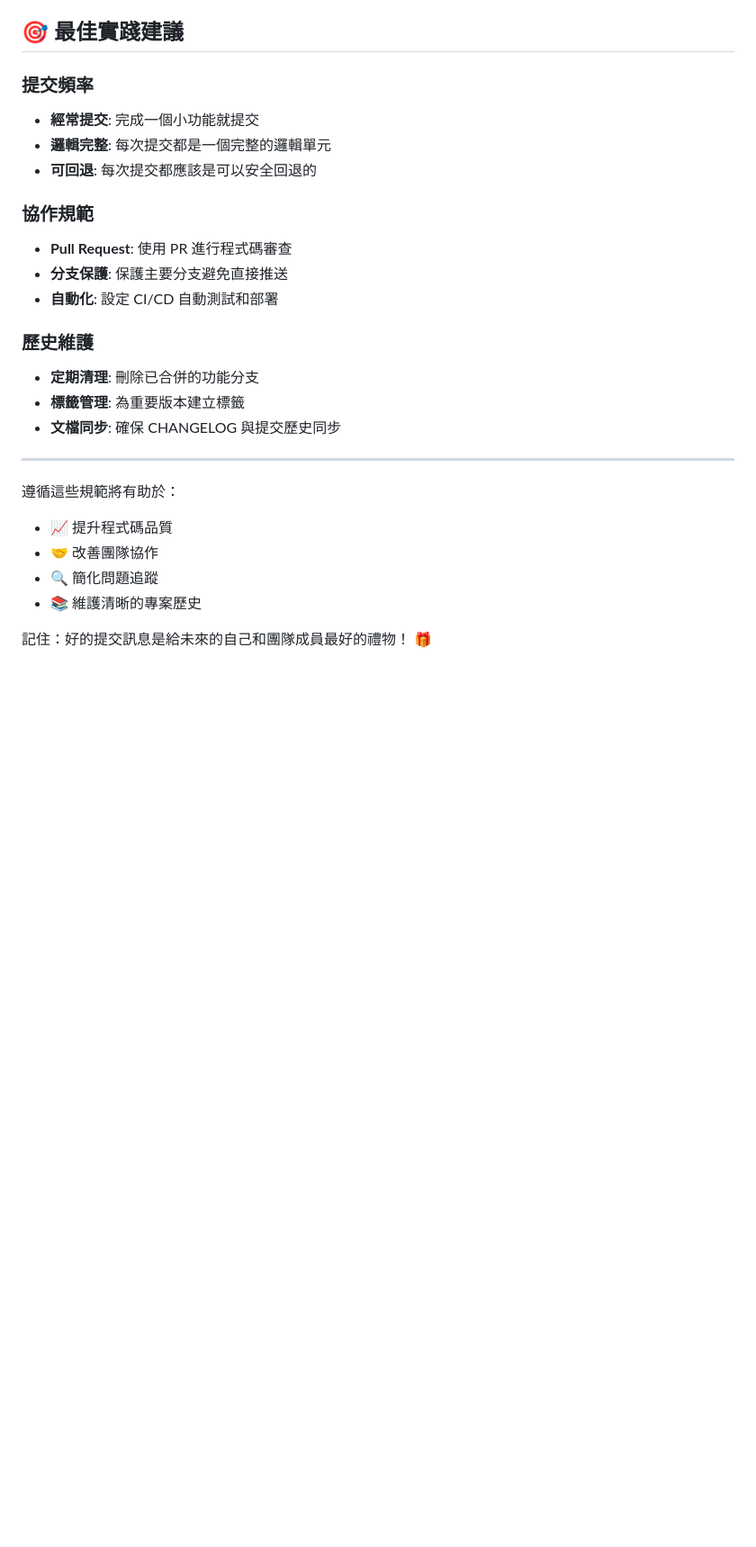
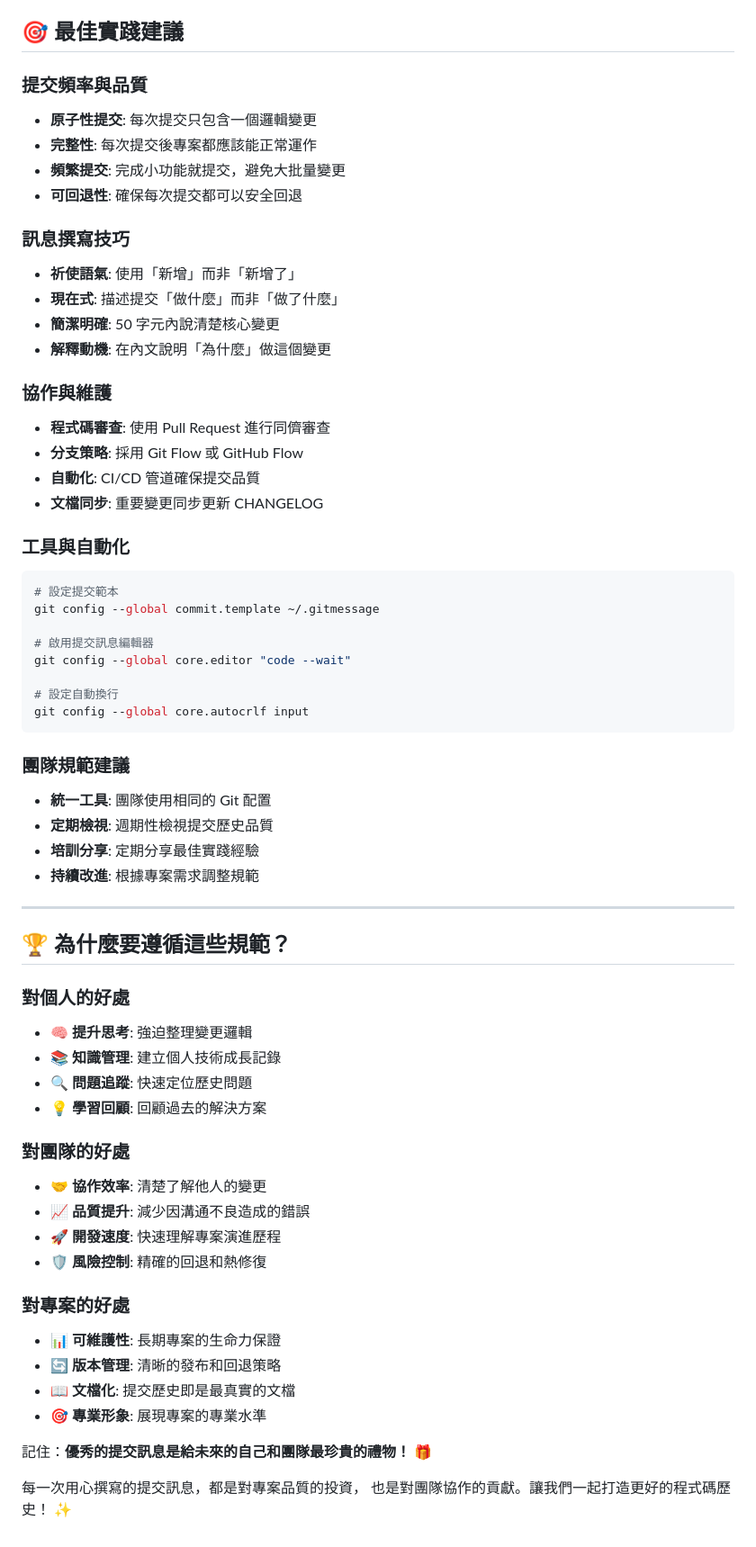
Before and after one commit to haotool/clickfun, a Markdown page: docs/GIT_COMMIT_GUIDELINES.md, the part around the change printed below. Shown: that part at 90% size. Rendered like a GitHub page; blank space fills up the shorter version.

````diff
--- a/docs/GIT_COMMIT_GUIDELINES.md
+++ b/docs/GIT_COMMIT_GUIDELINES.md
@@ -248,31 +293,73 @@ git tag -a v1.1.1 -m "修復動畫效能問題"
 
 ## 🎯 最佳實踐建議
 
-### 提交頻率
+### 提交頻率與品質
 
-- **經常提交**: 完成一個小功能就提交
-- **邏輯完整**: 每次提交都是一個完整的邏輯單元
-- **可回退**: 每次提交都應該是可以安全回退的
+- **原子性提交**: 每次提交只包含一個邏輯變更
+- **完整性**: 每次提交後專案都應該能正常運作
+- **頻繁提交**: 完成小功能就提交，避免大批量變更
+- **可回退性**: 確保每次提交都可以安全回退
 
-### 協作規範
+### 訊息撰寫技巧
 
-- **Pull Request**: 使用 PR 進行程式碼審查
-- **分支保護**: 保護主要分支避免直接推送
-- **自動化**: 設定 CI/CD 自動測試和部署
+- **祈使語氣**: 使用「新增」而非「新增了」
+- **現在式**: 描述提交「做什麼」而非「做了什麼」
+- **簡潔明確**: 50 字元內說清楚核心變更
+- **解釋動機**: 在內文說明「為什麼」做這個變更
 
-### 歷史維護
+### 協作與維護
 
-- **定期清理**: 刪除已合併的功能分支
-- **標籤管理**: 為重要版本建立標籤
-- **文檔同步**: 確保 CHANGELOG 與提交歷史同步
+- **程式碼審查**: 使用 Pull Request 進行同儕審查
+- **分支策略**: 採用 Git Flow 或 GitHub Flow
+- **自動化**: CI/CD 管道確保提交品質
+- **文檔同步**: 重要變更同步更新 CHANGELOG
+
+### 工具與自動化
+
+```bash
+# 設定提交範本
+git config --global commit.template ~/.gitmessage
+
+# 啟用提交訊息編輯器
+git config --global core.editor "code --wait"
+
+# 設定自動換行
+git config --global core.autocrlf input
+```
+
+### 團隊規範建議
+
+- **統一工具**: 團隊使用相同的 Git 配置
+- **定期檢視**: 週期性檢視提交歷史品質
+- **培訓分享**: 定期分享最佳實踐經驗
+- **持續改進**: 根據專案需求調整規範
 
 ---
 
-遵循這些規範將有助於：
+## 🏆 為什麼要遵循這些規範？
 
-- 📈 提升程式碼品質
-- 🤝 改善團隊協作
-- 🔍 簡化問題追蹤
-- 📚 維護清晰的專案歷史
+### 對個人的好處
 
-記住：好的提交訊息是給未來的自己和團隊成員最好的禮物！ 🎁
+- 🧠 **提升思考**: 強迫整理變更邏輯
+- 📚 **知識管理**: 建立個人技術成長記錄
+- 🔍 **問題追蹤**: 快速定位歷史問題
+- 💡 **學習回顧**: 回顧過去的解決方案
+
+### 對團隊的好處
+
+- 🤝 **協作效率**: 清楚了解他人的變更
+- 📈 **品質提升**: 減少因溝通不良造成的錯誤
+- 🚀 **開發速度**: 快速理解專案演進歷程
+- 🛡️ **風險控制**: 精確的回退和熱修復
+
+### 對專案的好處
+
+- 📊 **可維護性**: 長期專案的生命力保證
+- 🔄 **版本管理**: 清晰的發布和回退策略
+- 📖 **文檔化**: 提交歷史即是最真實的文檔
+- 🎯 **專業形象**: 展現專案的專業水準
+
+記住：**優秀的提交訊息是給未來的自己和團隊最珍貴的禮物！** 🎁
+
+每一次用心撰寫的提交訊息，都是對專案品質的投資，
+也是對團隊協作的貢獻。讓我們一起打造更好的程式碼歷史！ ✨
````
Also changed, not shown: other parts of docs/GIT_COMMIT_GUIDELINES.md (+60 -15 lines).
